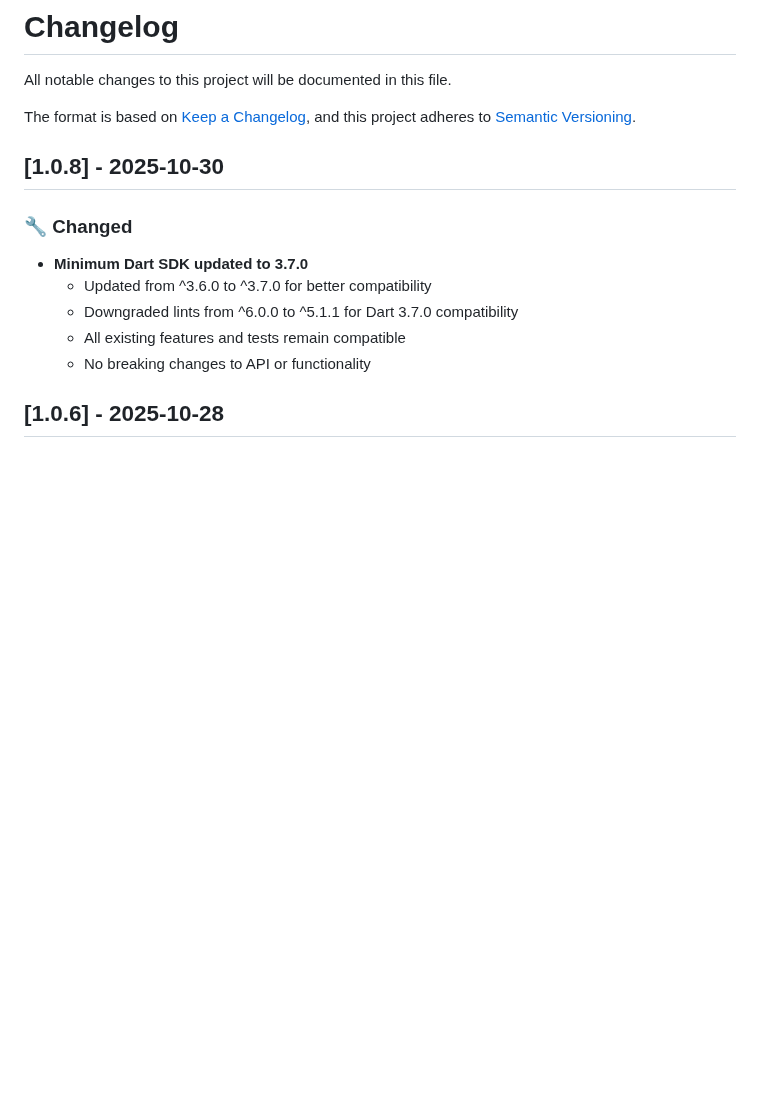
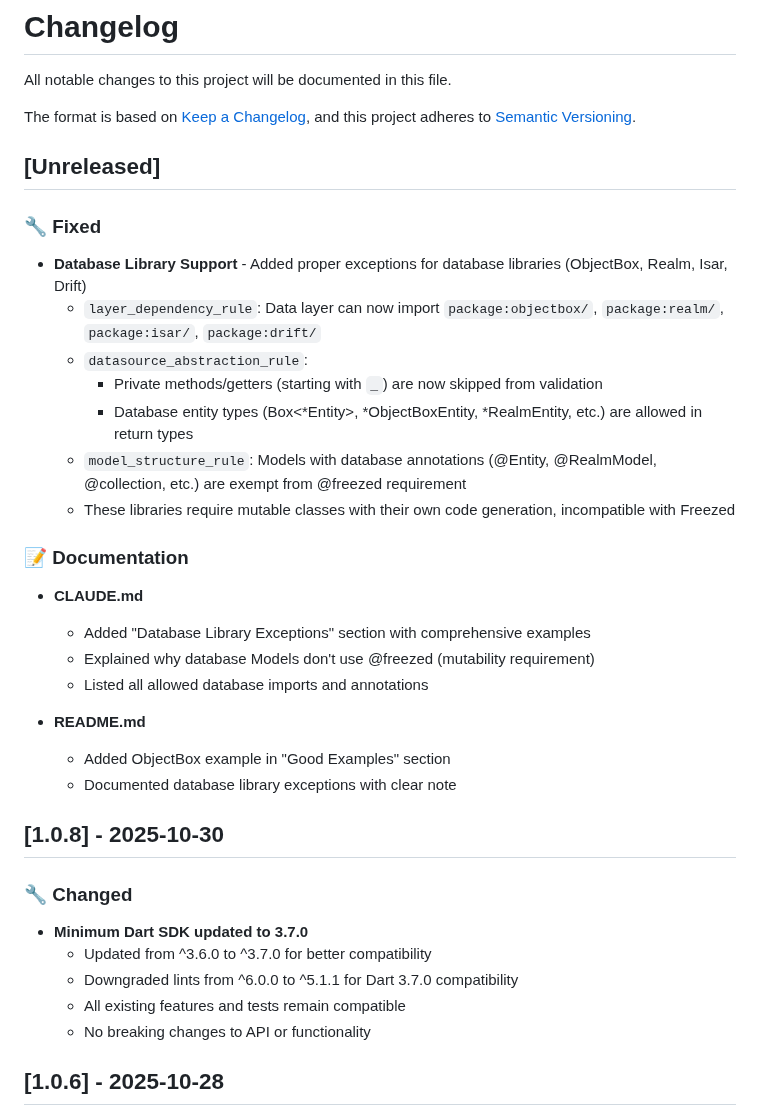
Before and after one commit to ittae/clean_architecture_linter, a Markdown page: CHANGELOG.md, the part around the change. Rendered like a GitHub page; blank space fills up the shorter version.

Commit message:
chore: update documentation for clarity and consistency

```diff
--- a/CHANGELOG.md
+++ b/CHANGELOG.md
@@ -4,6 +4,29 @@ All notable changes to this project will be documented in this file.
 
 The format is based on [Keep a Changelog](https://keepachangelog.com/en/1.0.0/),
 and this project adheres to [Semantic Versioning](https://semver.org/spec/v2.0.0.html).
+
+## [Unreleased]
+
+### 🔧 Fixed
+
+- **Database Library Support** - Added proper exceptions for database libraries (ObjectBox, Realm, Isar, Drift)
+  - `layer_dependency_rule`: Data layer can now import `package:objectbox/`, `package:realm/`, `package:isar/`, `package:drift/`
+  - `datasource_abstraction_rule`:
+    - Private methods/getters (starting with `_`) are now skipped from validation
+    - Database entity types (Box<*Entity>, *ObjectBoxEntity, *RealmEntity, etc.) are allowed in return types
+  - `model_structure_rule`: Models with database annotations (@Entity, @RealmModel, @collection, etc.) are exempt from @freezed requirement
+  - These libraries require mutable classes with their own code generation, incompatible with Freezed
+
+### 📝 Documentation
+
+- **CLAUDE.md**
+  - Added "Database Library Exceptions" section with comprehensive examples
+  - Explained why database Models don't use @freezed (mutability requirement)
+  - Listed all allowed database imports and annotations
+
+- **README.md**
+  - Added ObjectBox example in "Good Examples" section
+  - Documented database library exceptions with clear note
 
 ## [1.0.8] - 2025-10-30
 
```
Also changed, not shown: README.md (+29 -0 lines), README_KO.md (+29 -0 lines).
